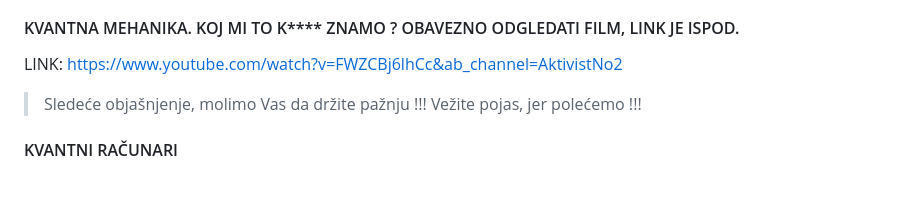
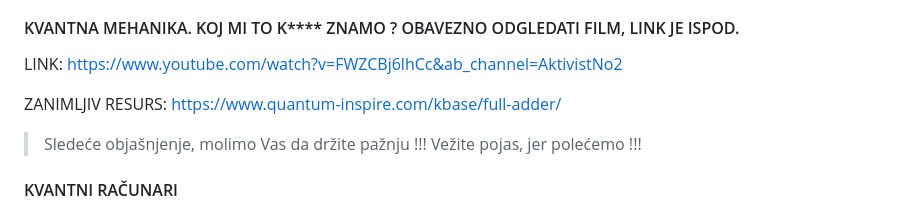
Before and after one commit to antistereotip/qbit, a Markdown page: qbit.md, the part around the change. Rendered like a GitHub page; blank space fills up the shorter version.

```diff
--- a/qbit.md
+++ b/qbit.md
@@ -21,6 +21,8 @@
 #### KVANTNA MEHANIKA. KOJ MI TO K**** ZNAMO ? OBAVEZNO ODGLEDATI FILM, LINK JE ISPOD.
 
 LINK: https://www.youtube.com/watch?v=FWZCBj6lhCc&ab_channel=AktivistNo2
+
+ZANIMLJIV RESURS: https://www.quantum-inspire.com/kbase/full-adder/
 
 > Sledeće objašnjenje, molimo Vas da držite pažnju !!! Vežite pojas, jer polećemo !!!
 
```
